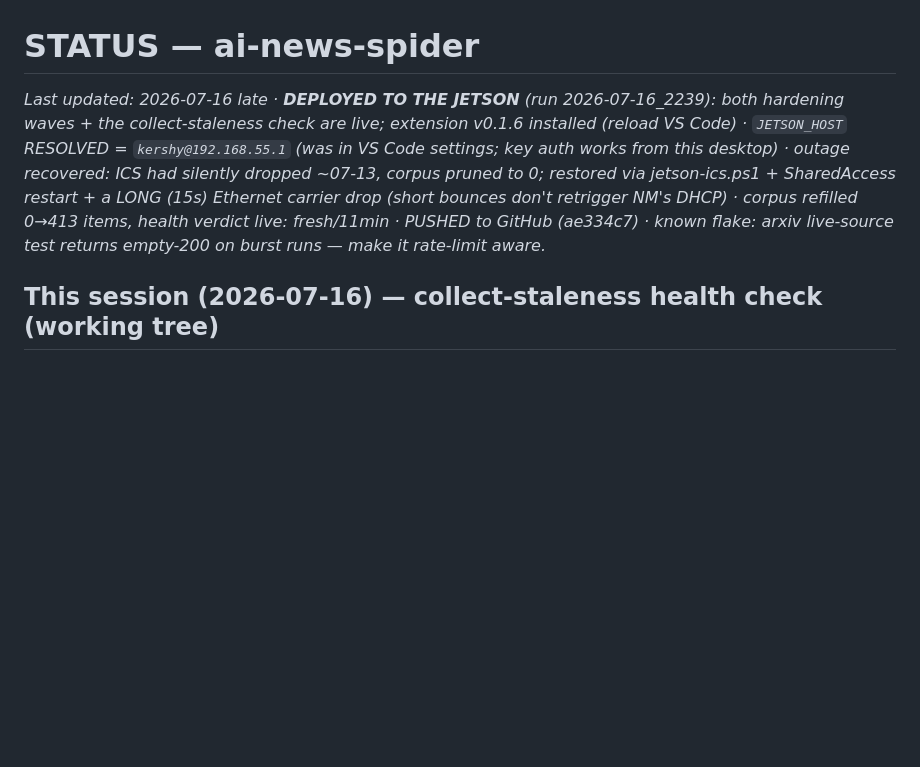
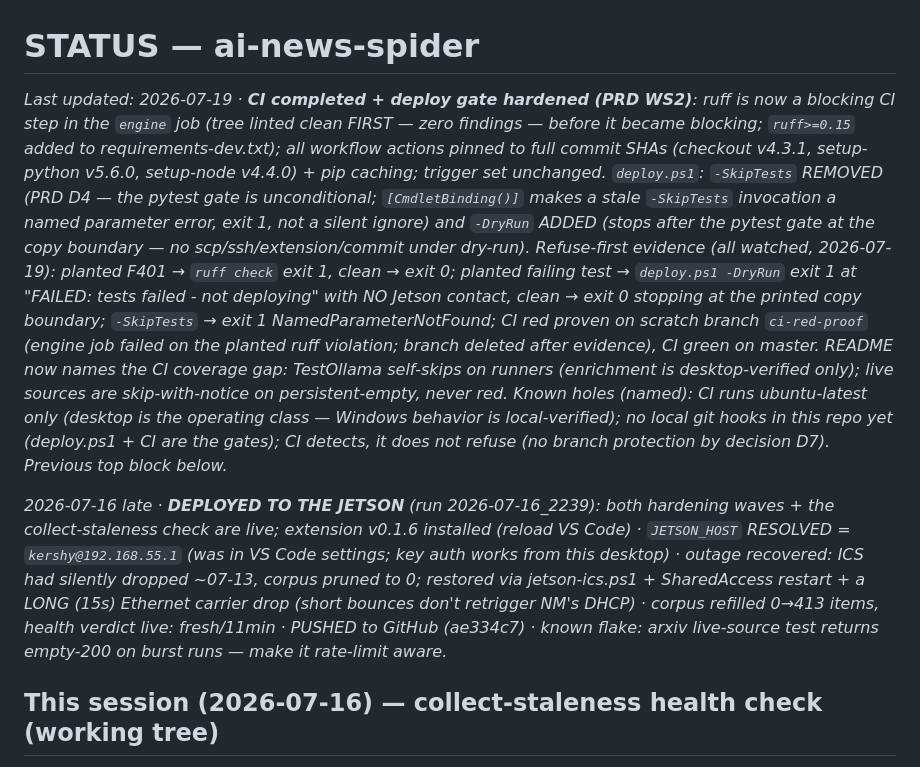
Before and after one commit to kerryshi/ai-news-spider, a Markdown page: STATUS.md, the part around the change. Drawn GitHub-style; blank space fills up the shorter version.

Commit message:
STATUS: record WS2 gates + refuse-first evidence (ruff CI step, deploy.ps1 D4/-DryRun)

```diff
--- a/STATUS.md
+++ b/STATUS.md
@@ -1,6 +1,25 @@
 # STATUS — ai-news-spider
 
-_Last updated: 2026-07-16 late · **DEPLOYED TO THE JETSON** (run 2026-07-16_2239): both hardening waves + the collect-staleness check are live; extension v0.1.6 installed (reload VS Code) · `JETSON_HOST` RESOLVED = `kershy@192.168.55.1` (was in VS Code settings; key auth works from this desktop) · outage recovered: ICS had silently dropped ~07-13, corpus pruned to 0; restored via jetson-ics.ps1 + SharedAccess restart + a LONG (15s) Ethernet carrier drop (short bounces don't retrigger NM's DHCP) · corpus refilled 0→413 items, health verdict live: fresh/11min · PUSHED to GitHub (ae334c7) · known flake: arxiv live-source test returns empty-200 on burst runs — make it rate-limit aware._
+_Last updated: 2026-07-19 · **CI completed + deploy gate hardened (PRD WS2)**: ruff is now a
+blocking CI step in the `engine` job (tree linted clean FIRST — zero findings — before it
+became blocking; `ruff>=0.15` added to requirements-dev.txt); all workflow actions pinned to
+full commit SHAs (checkout v4.3.1, setup-python v5.6.0, setup-node v4.4.0) + pip caching;
+trigger set unchanged. `deploy.ps1`: `-SkipTests` REMOVED (PRD D4 — the pytest gate is
+unconditional; `[CmdletBinding()]` makes a stale `-SkipTests` invocation a named parameter
+error, exit 1, not a silent ignore) and `-DryRun` ADDED (stops after the pytest gate at the
+copy boundary — no scp/ssh/extension/commit under dry-run). Refuse-first evidence (all
+watched, 2026-07-19): planted F401 → `ruff check` exit 1, clean → exit 0; planted failing
+test → `deploy.ps1 -DryRun` exit 1 at "FAILED: tests failed - not deploying" with NO Jetson
+contact, clean → exit 0 stopping at the printed copy boundary; `-SkipTests` → exit 1
+NamedParameterNotFound; CI red proven on scratch branch `ci-red-proof` (engine job failed on
+the planted ruff violation; branch deleted after evidence), CI green on master. README now
+names the CI coverage gap: TestOllama self-skips on runners (enrichment is desktop-verified
+only); live sources are skip-with-notice on persistent-empty, never red. Known holes (named):
+CI runs ubuntu-latest only (desktop is the operating class — Windows behavior is
+local-verified); no local git hooks in this repo yet (deploy.ps1 + CI are the gates); CI
+detects, it does not refuse (no branch protection by decision D7). Previous top block below._
+
+_2026-07-16 late · **DEPLOYED TO THE JETSON** (run 2026-07-16_2239): both hardening waves + the collect-staleness check are live; extension v0.1.6 installed (reload VS Code) · `JETSON_HOST` RESOLVED = `kershy@192.168.55.1` (was in VS Code settings; key auth works from this desktop) · outage recovered: ICS had silently dropped ~07-13, corpus pruned to 0; restored via jetson-ics.ps1 + SharedAccess restart + a LONG (15s) Ethernet carrier drop (short bounces don't retrigger NM's DHCP) · corpus refilled 0→413 items, health verdict live: fresh/11min · PUSHED to GitHub (ae334c7) · known flake: arxiv live-source test returns empty-200 on burst runs — make it rate-limit aware._
 
 ## This session (2026-07-16) — collect-staleness health check (working tree)
 The deferred "warn if last collect > 25 min ago" check, promoted to next-up by the
```
